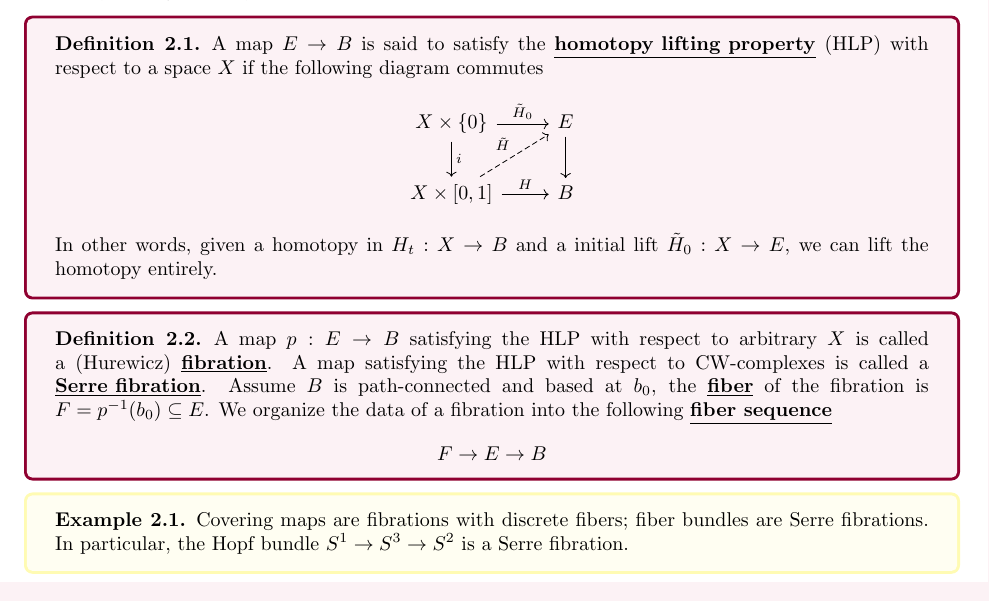
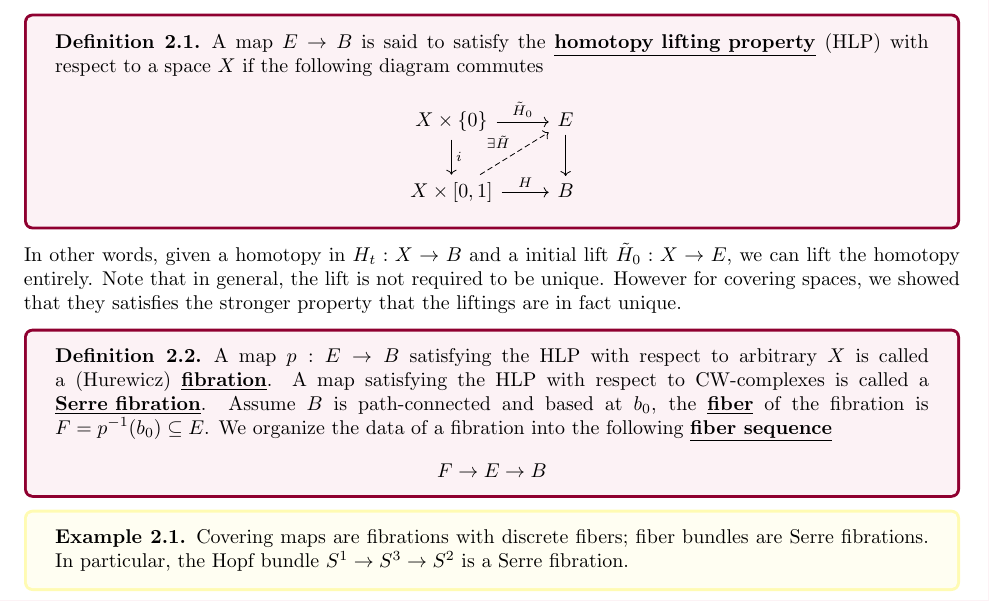
Before and after one commit to davidzzz0331/Math-Stuff, a LaTeX document (How to compute Pi_4(S^3).tex): part of page 2 of 7, cut so that both start at the same text. Compiled offline with pdfLaTeX.

Commit message:
small changes

```diff
--- a/How to compute Pi_4(S^3).tex
+++ b/How to compute Pi_4(S^3).tex
@@ -106,12 +106,12 @@ A map $E\to B$ is said to satisfy the \underline{\textbf{homotopy lifting proper
 \[
 \begin{tikzcd}
 X\times \{0\}\arrow[r,"\tilde{H}_0"]\arrow[d,"i"]&E\arrow[d]\\
-X\times [0,1]\arrow[r,"H"]\arrow[ur,dashed,"\tilde{H}"]&B
+X\times [0,1]\arrow[r,"H"]\arrow[ur,dashed,"\exists \tilde{H}"]&B
 \end{tikzcd}
 \]
-In other words, given a homotopy in $H_t: X\to B$ and a initial lift $\tilde{H}_0: X\to E$, we can lift the homotopy entirely.
 \end{definition}
 \end{tcolorbox}
+In other words, given a homotopy in $H_t: X\to B$ and a initial lift $\tilde{H}_0: X\to E$, we can lift the homotopy entirely. Note that in general, the lift is not required to be unique. However for covering spaces, we showed that they satisfies the stronger property that the liftings are in fact unique.
 
 \begin{tcolorbox}[colback=purple!5!white,colframe=purple!75!black]
 \begin{definition}
```
Also changed, not shown: How to compute Pi_4(S^3).pdf, 3 other files.
